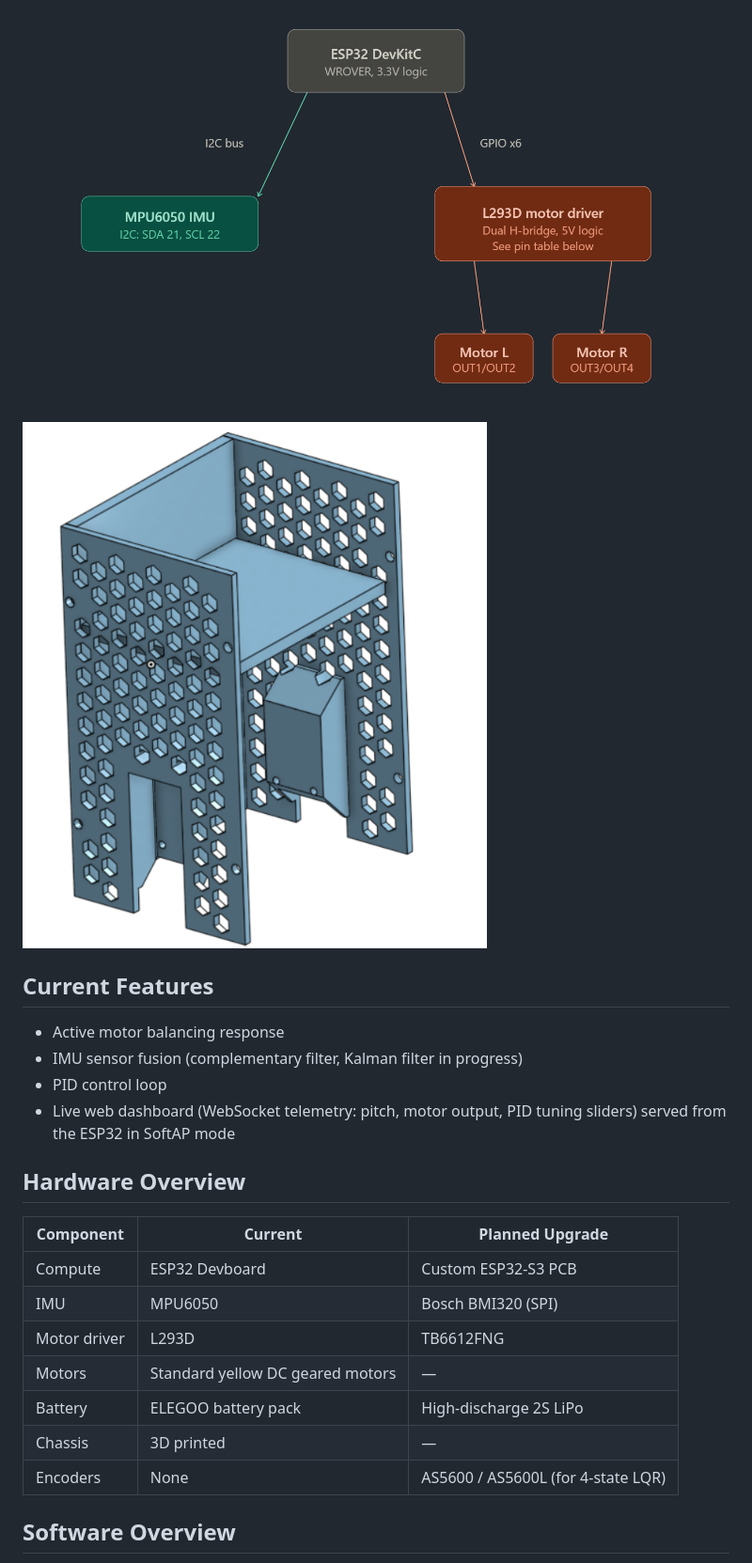
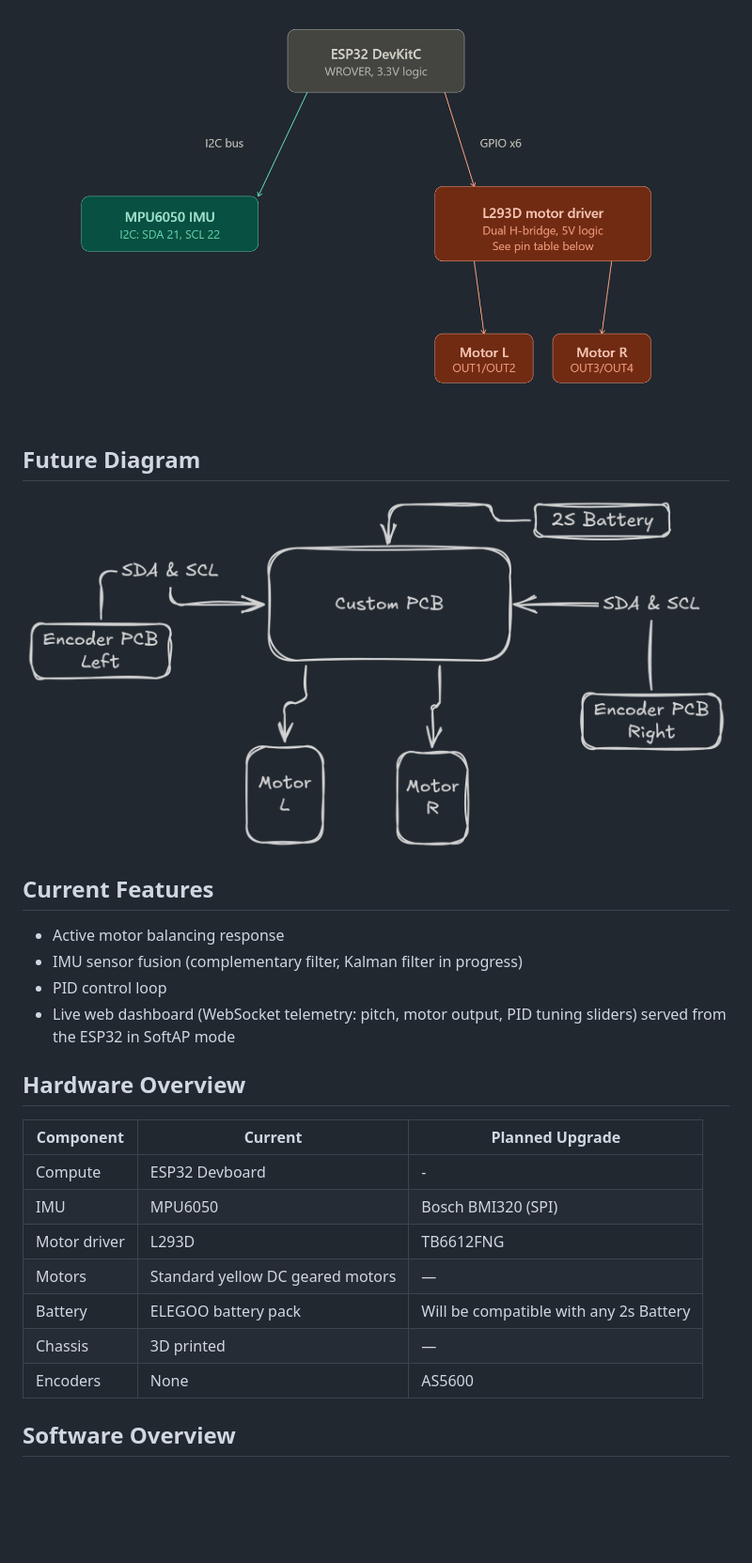
Before and after one commit to SohumNigam/StabilityBot_MK1, a Markdown page: readme.md, the part around one of its changes. Shown at 94% size. GitHub-like rendering; pictures changed too: Assets/image-16.png (added); blank space fills up the shorter version.

Commit message:
updated readme to contain demo video and future wiring diagram

```diff
--- a/readme.md
+++ b/readme.md
@@ -29,5 +39,7 @@ controller down the line.
 ![alt text](Assets/image-7.png)
-![alt text](Assets/image-8.png)
+
+## Future Diagram
+![alt text](Assets/image-16.png)
 
 ## Current Features
 
@@ -41,13 +53,13 @@ controller down the line.
 
 | Component | Current | Planned Upgrade |
 |---|---|---|
-| Compute | ESP32 Devboard | Custom ESP32-S3 PCB |
+| Compute | ESP32 Devboard | - |
 | IMU | MPU6050 | Bosch BMI320 (SPI) |
 | Motor driver | L293D | TB6612FNG |
 | Motors | Standard yellow DC geared motors | — |
-| Battery | ELEGOO battery pack | High-discharge 2S LiPo |
+| Battery | ELEGOO battery pack | Will be compatible with any 2s Battery |
 | Chassis | 3D printed | — |
-| Encoders | None | AS5600 / AS5600L (for 4-state LQR) |
+| Encoders | None | AS5600 |
 
 ## Software Overview
 
```
Also changed, not shown: other parts of readme.md (+24 -3 lines), JOURNAL.md (+18 -2 lines), docs/LQR.md (+3 -5 lines), Assets/image-14.png (added), Assets/image-15.png (added), 5 other files.
